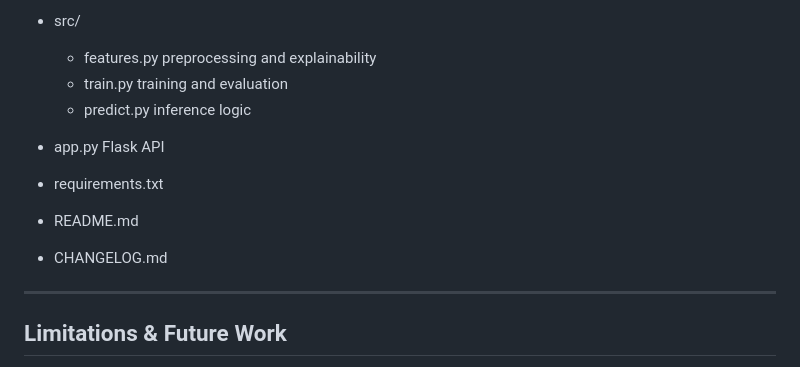
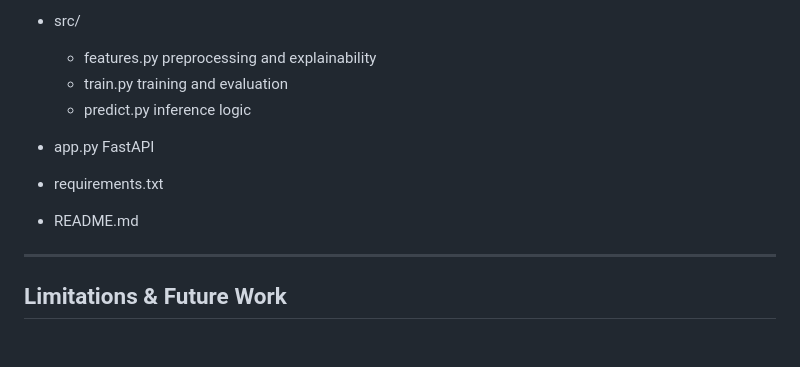
Before and after one commit to cont1n3nt/ai-phishing-detector, a Markdown page: README.md, the part around one of its changes. Rendered like a GitHub page; blank space fills up the shorter version.

```diff
--- a/README.md
+++ b/README.md
@@ -168,10 +166,9 @@ ai-phishing-detector/
   * features.py   preprocessing and explainability
   * train.py      training and evaluation
   * predict.py    inference logic
-* app.py       Flask API
+* app.py       FastAPI
 * requirements.txt
 * README.md
-* CHANGELOG.md
 
 ---
 
```
Also changed, not shown: other parts of README.md (+4 -6 lines), CHANGELOG.md (deleted, +0 -33 lines), images/confusion_matrix.png, images/metrics_table.png, 8 other files.
